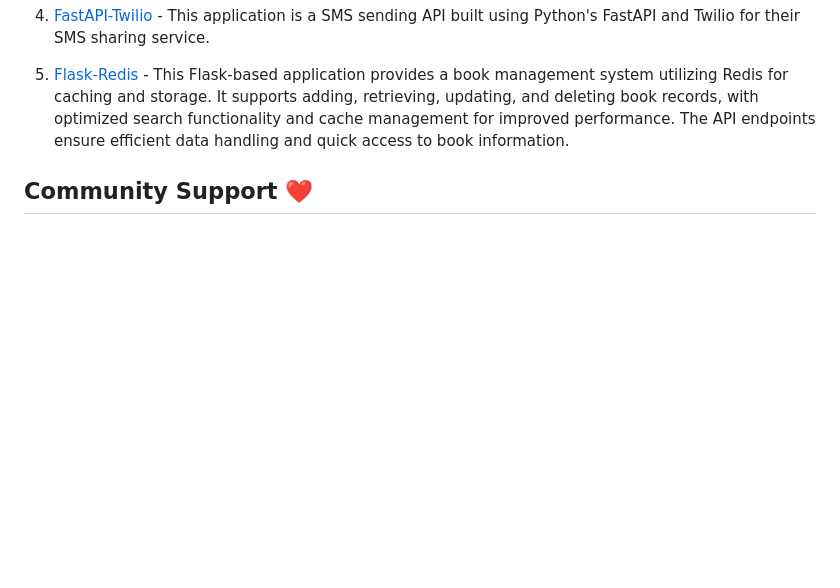
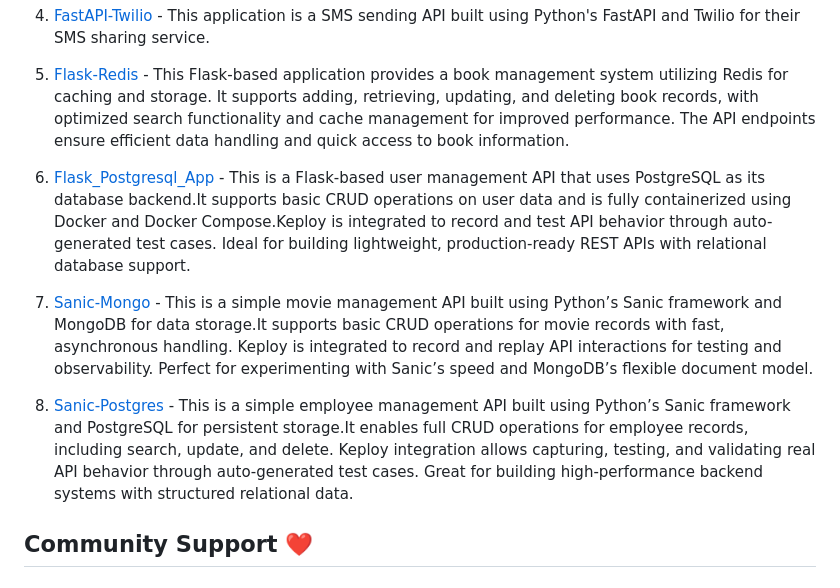
Before and after one commit to keploy/samples-python, a Markdown page: README.md, the part around the change. GitHub-like rendering; blank space fills up the shorter version.

Commit message:
Update README.md
add description for FLask_Postgresql_App, Sanic-Mongo,Sanic-Postgres

Signed-off-by: Harsh <khaitanharsh08@gmail.com>

```diff
--- a/README.md
+++ b/README.md
@@ -27,6 +27,12 @@ This repo contains the samples for [Keploy's](https://keploy.io) integration wit
 
 5. [Flask-Redis](https://github.com/keploy/samples-python/tree/main/flask-redis) - This Flask-based application provides a book management system utilizing Redis for caching and storage. It supports adding, retrieving, updating, and deleting book records, with optimized search functionality and cache management for improved performance. The API endpoints ensure efficient data handling and quick access to book information.
 
+6. [Flask_Postgresql_App](https://github.com/keploy/samples-python/tree/main/flask_postgresql_app) - This is a Flask-based user management API that uses PostgreSQL as its database backend.It supports basic CRUD operations on user data and is fully containerized using Docker and Docker Compose.Keploy is integrated to record and test API behavior through auto-generated test cases. Ideal for building lightweight, production-ready REST APIs with relational database support.
+
+7. [Sanic-Mongo](https://github.com/keploy/samples-python/tree/main/sanic-mongo) - This is a simple movie management API built using Python’s Sanic framework and MongoDB for data storage.It supports basic CRUD operations for movie records with fast, asynchronous handling. Keploy is integrated to record and replay API interactions for testing and observability. Perfect for experimenting with Sanic’s speed and MongoDB’s flexible document model.
+
+8. [Sanic-Postgres](https://github.com/keploy/samples-python/tree/main/sanic-postgres) - This is a simple employee management API built using Python’s Sanic framework and PostgreSQL for persistent storage.It enables full CRUD operations for employee records, including search, update, and delete. Keploy integration allows capturing, testing, and validating real API behavior through auto-generated test cases. Great for building high-performance backend systems with structured relational data.
+
 ## Community Support ❤️
 
 ### 🤔 Questions?
```
